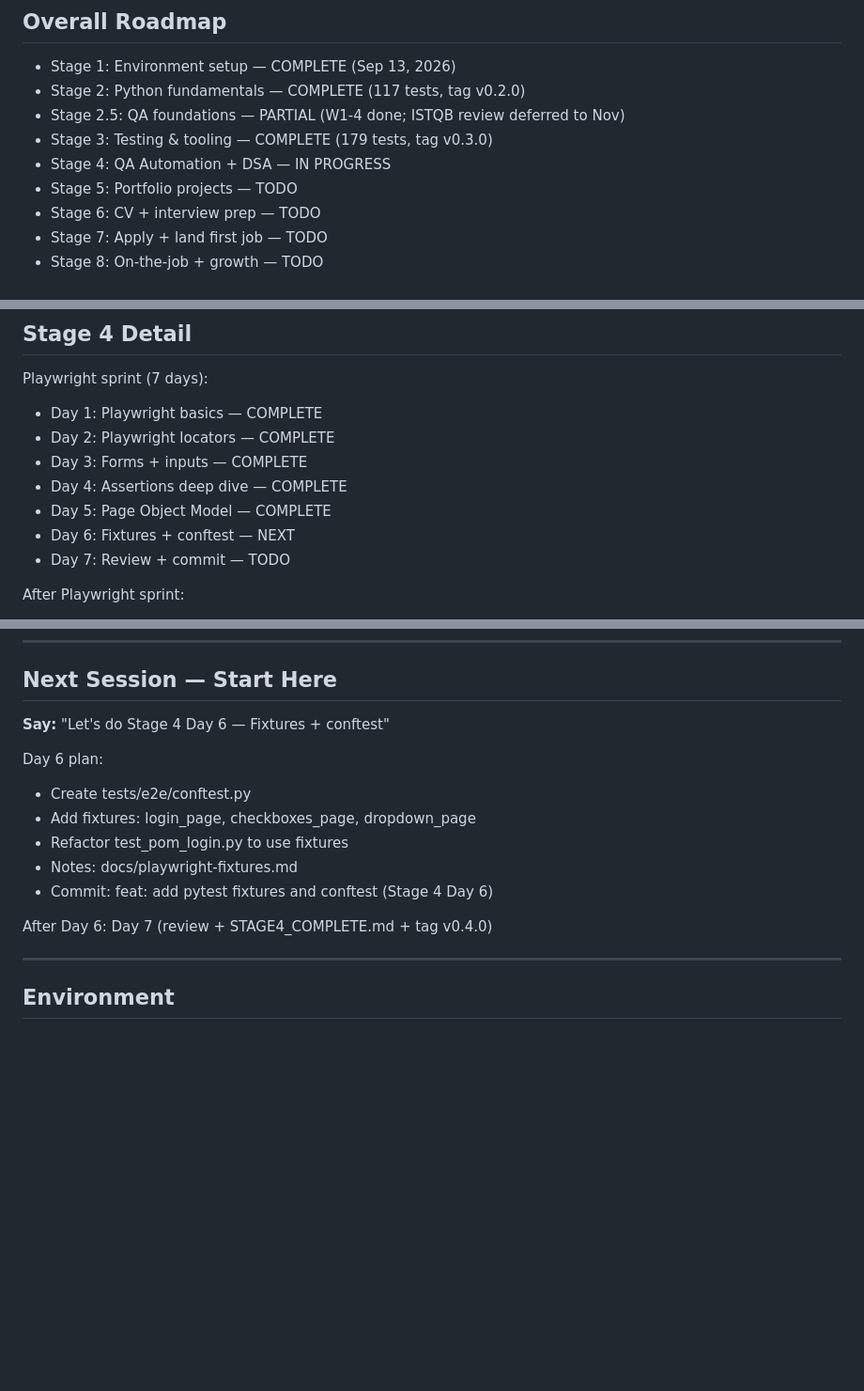
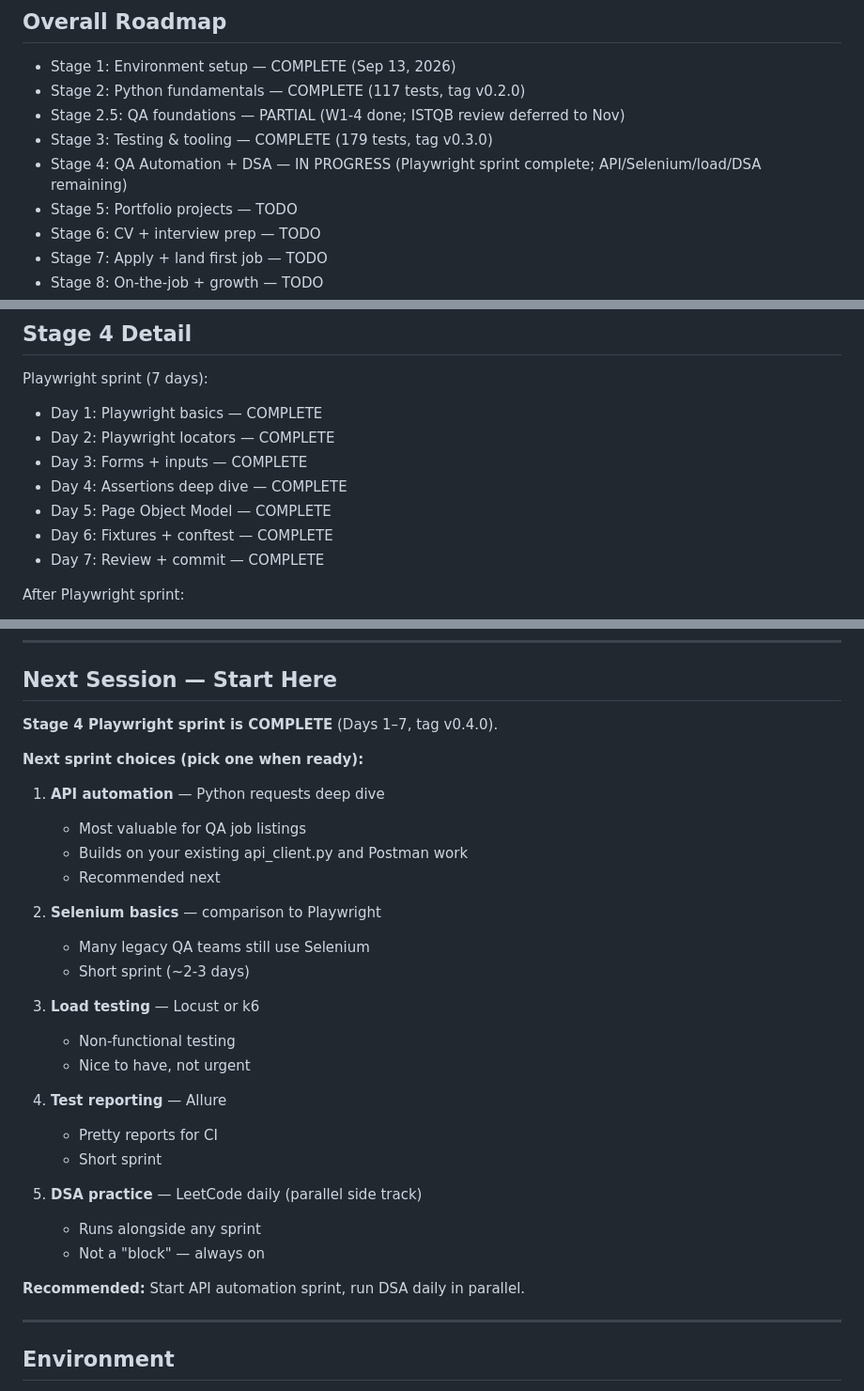
Before and after one commit to weilini/python-playground, a Markdown page: PROGRESS.md, 3 parts joined by grey strips. Shown at 94% size. Rendered like a GitHub page; blank space fills up the shorter version.

Commit message:
docs: mark Stage 4 Playwright sprint complete in tracker

```diff
--- a/PROGRESS.md
+++ b/PROGRESS.md
@@ -19,7 +19,7 @@
 - Stage 2: Python fundamentals — COMPLETE (117 tests, tag v0.2.0)
 - Stage 2.5: QA foundations — PARTIAL (W1-4 done; ISTQB review deferred to Nov)
 - Stage 3: Testing & tooling — COMPLETE (179 tests, tag v0.3.0)
-- Stage 4: QA Automation + DSA — IN PROGRESS
+- Stage 4: QA Automation + DSA — IN PROGRESS (Playwright sprint complete; API/Selenium/load/DSA remaining)
 - Stage 5: Portfolio projects — TODO
 - Stage 6: CV + interview prep — TODO
 - Stage 7: Apply + land first job — TODO
@@ -36,8 +36,8 @@ Playwright sprint (7 days):
 - Day 3: Forms + inputs — COMPLETE
 - Day 4: Assertions deep dive — COMPLETE
 - Day 5: Page Object Model — COMPLETE
-- Day 6: Fixtures + conftest — NEXT
-- Day 7: Review + commit — TODO
+- Day 6: Fixtures + conftest — COMPLETE
+- Day 7: Review + commit — COMPLETE
 
 After Playwright sprint:
 
@@ -128,17 +128,32 @@ After Playwright sprint:
 
 ## Next Session — Start Here
 
-**Say:** "Let's do Stage 4 Day 6 — Fixtures + conftest"
+**Stage 4 Playwright sprint is COMPLETE** (Days 1–7, tag v0.4.0).
 
-Day 6 plan:
+**Next sprint choices (pick one when ready):**
 
-- Create tests/e2e/conftest.py
-- Add fixtures: login_page, checkboxes_page, dropdown_page
-- Refactor test_pom_login.py to use fixtures
-- Notes: docs/playwright-fixtures.md
-- Commit: feat: add pytest fixtures and conftest (Stage 4 Day 6)
+1. **API automation** — Python requests deep dive
+   - Most valuable for QA job listings
+   - Builds on your existing api_client.py and Postman work
+   - Recommended next
 
-After Day 6: Day 7 (review + STAGE4_COMPLETE.md + tag v0.4.0)
+2. **Selenium basics** — comparison to Playwright
+   - Many legacy QA teams still use Selenium
+   - Short sprint (~2-3 days)
+
+3. **Load testing** — Locust or k6
+   - Non-functional testing
+   - Nice to have, not urgent
+
+4. **Test reporting** — Allure
+   - Pretty reports for CI
+   - Short sprint
+
+5. **DSA practice** — LeetCode daily (parallel side track)
+   - Runs alongside any sprint
+   - Not a "block" — always on
+
+**Recommended:** Start API automation sprint, run DSA daily in parallel.
 
 ---
 
```
Also changed, not shown: other parts of PROGRESS.md (+2 -2 lines).
